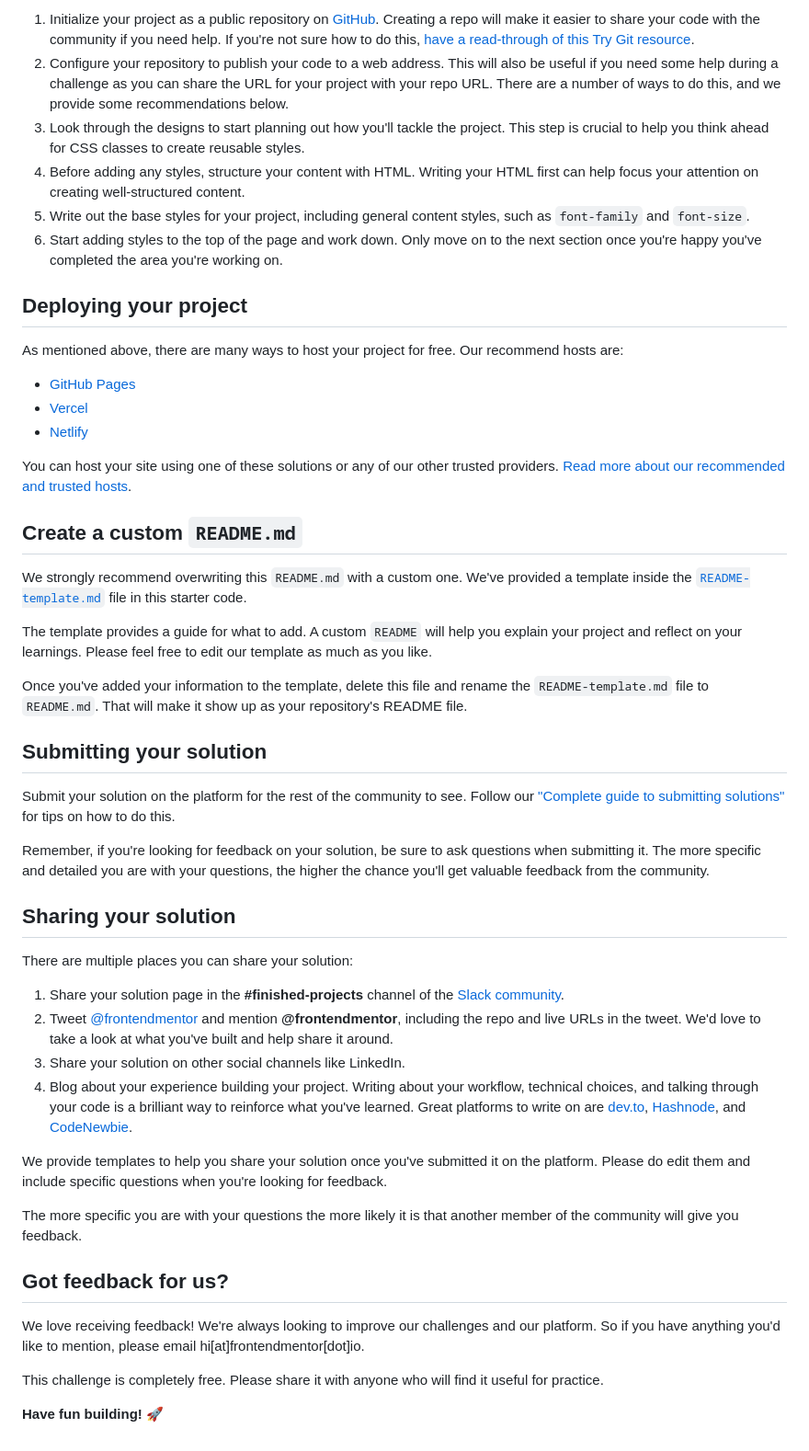
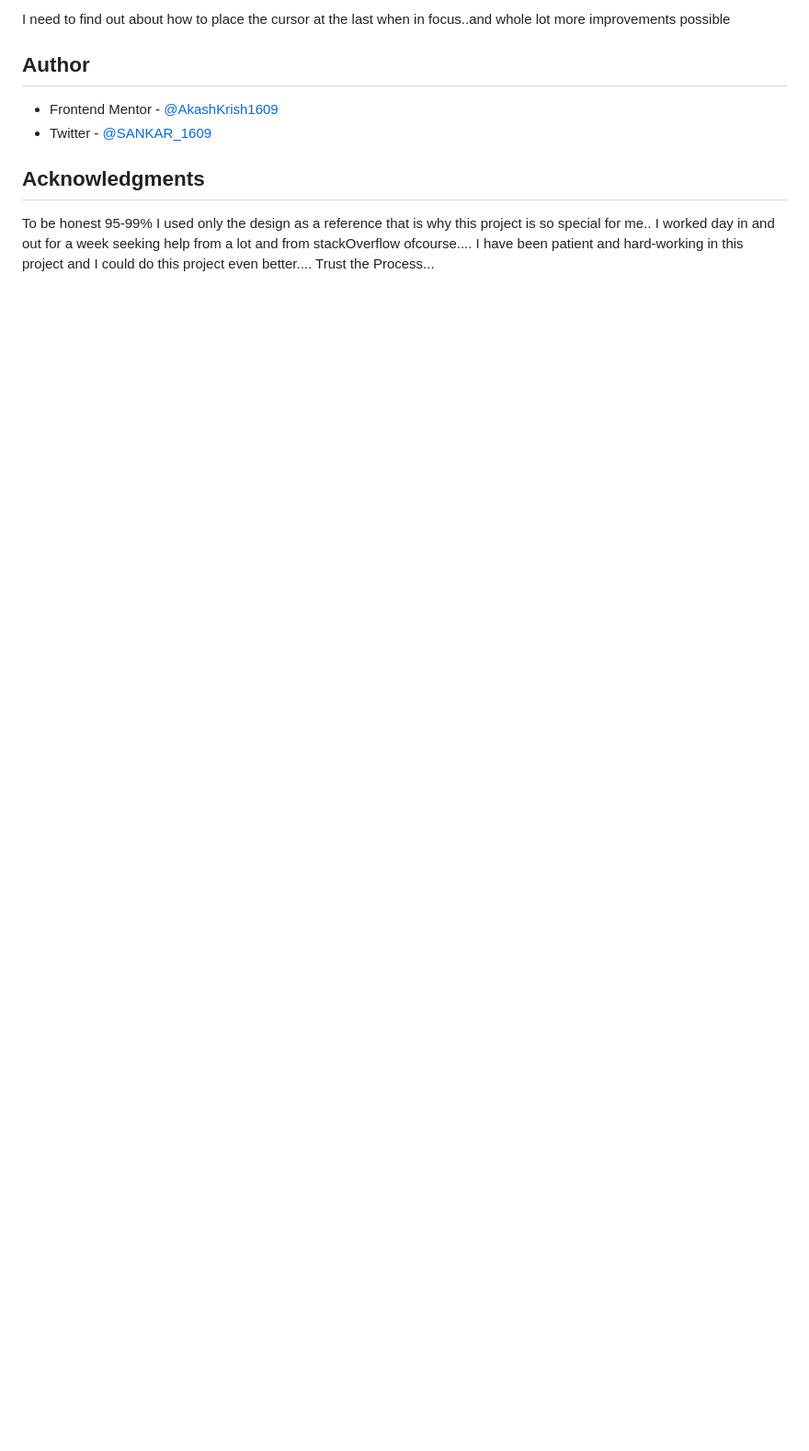
Before and after one commit to AkashKrish1609/interactive-comments, a Markdown page: README.md, the part around the change printed below. Shown: that part at 92% size. Rendered like a GitHub page; blank space fills up the shorter version.

```diff
--- a/README.md
+++ b/README.md
@@ -55,52 +59,13 @@ Feel free to use any workflow that you feel comfortable with. Below is a suggest
 
-1. Initialize your project as a public repository on [GitHub](https://github.com/). Creating a repo will make it easier to share your code with the community if you need help. If you're not sure how to do this, [have a read-through of this Try Git resource](https://try.github.io/).
-2. Configure your repository to publish your code to a web address. This will also be useful if you need some help during a challenge as you can share the URL for your project with your repo URL. There are a number of ways to do this, and we provide some recommendations below.
-3. Look through the designs to start planning out how you'll tackle the project. This step is crucial to help you think ahead for CSS classes to create reusable styles.
-4. Before adding any styles, structure your content with HTML. Writing your HTML first can help focus your attention on creating well-structured content.
-5. Write out the base styles for your project, including general content styles, such as `font-family` and `font-size`.
-6. Start adding styles to the top of the page and work down. Only move on to the next section once you're happy you've completed the area you're working on.
+I need to find out about how to place the cursor at the last when in focus..and whole lot more improvements possible
 
-## Deploying your project
+## Author
 
-As mentioned above, there are many ways to host your project for free. Our recommend hosts are:
+- Frontend Mentor - [@AkashKrish1609](https://www.frontendmentor.io/profile/AkashKrish1609)
+- Twitter - [@SANKAR_1609](https://twitter.com/SANKAR_1609)
 
-- [GitHub Pages](https://pages.github.com/)
-- [Vercel](https://vercel.com/)
-- [Netlify](https://www.netlify.com/)
 
-You can host your site using one of these solutions or any of our other trusted providers. [Read more about our recommended and trusted hosts](https://medium.com/frontend-mentor/frontend-mentor-trusted-hosting-providers-bf000dfebe).
 
-## Create a custom `README.md`
+## Acknowledgments
 
-We strongly recommend overwriting this `README.md` with a custom one. We've provided a template inside the [`README-template.md`](./README-template.md) file in this starter code.
-
-The template provides a guide for what to add. A custom `README` will help you explain your project and reflect on your learnings. Please feel free to edit our template as much as you like.
-
-Once you've added your information to the template, delete this file and rename the `README-template.md` file to `README.md`. That will make it show up as your repository's README file.
-
-## Submitting your solution
-
-Submit your solution on the platform for the rest of the community to see. Follow our ["Complete guide to submitting solutions"](https://medium.com/frontend-mentor/a-complete-guide-to-submitting-solutions-on-frontend-mentor-ac6384162248) for tips on how to do this.
-
-Remember, if you're looking for feedback on your solution, be sure to ask questions when submitting it. The more specific and detailed you are with your questions, the higher the chance you'll get valuable feedback from the community.
-
-## Sharing your solution
-
-There are multiple places you can share your solution:
-
-1. Share your solution page in the **#finished-projects** channel of the [Slack community](https://www.frontendmentor.io/slack).
-2. Tweet [@frontendmentor](https://twitter.com/frontendmentor) and mention **@frontendmentor**, including the repo and live URLs in the tweet. We'd love to take a look at what you've built and help share it around.
-3. Share your solution on other social channels like LinkedIn.
-4. Blog about your experience building your project. Writing about your workflow, technical choices, and talking through your code is a brilliant way to reinforce what you've learned. Great platforms to write on are [dev.to](https://dev.to/), [Hashnode](https://hashnode.com/), and [CodeNewbie](https://community.codenewbie.org/).
-
-We provide templates to help you share your solution once you've submitted it on the platform. Please do edit them and include specific questions when you're looking for feedback.
-
-The more specific you are with your questions the more likely it is that another member of the community will give you feedback.
-
-## Got feedback for us?
-
-We love receiving feedback! We're always looking to improve our challenges and our platform. So if you have anything you'd like to mention, please email hi[at]frontendmentor[dot]io.
-
-This challenge is completely free. Please share it with anyone who will find it useful for practice.
-
-**Have fun building!** 🚀
+To be honest 95-99% I used only the design as a reference that is why this project is so special for me.. I worked day in and out for a week seeking help from a lot and from stackOverflow ofcourse.... I have been patient and hard-working in this project and I could do this project even better.... Trust the Process...
```
Also changed, not shown: other parts of README.md (+36 -32 lines), README-template.md (deleted, +0 -115 lines), images/project-ss.jpg (added), 4 other files.
